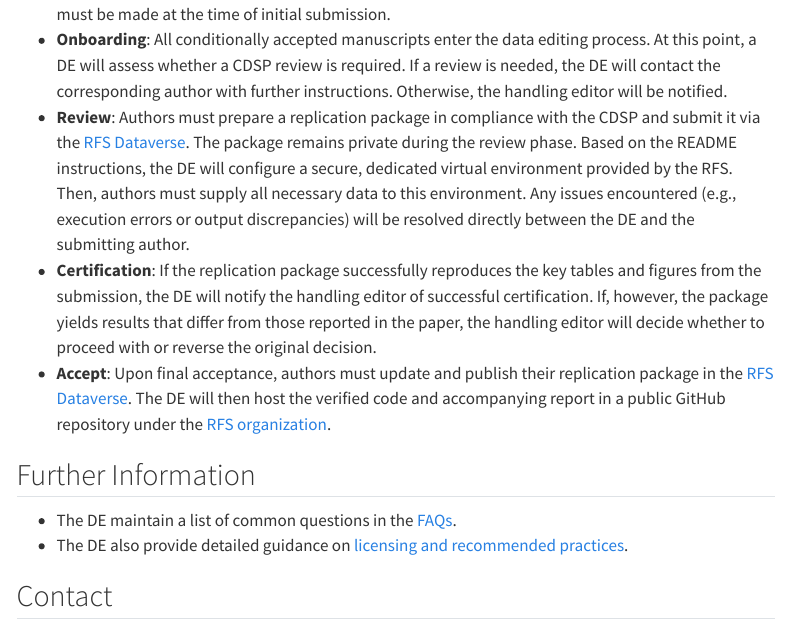
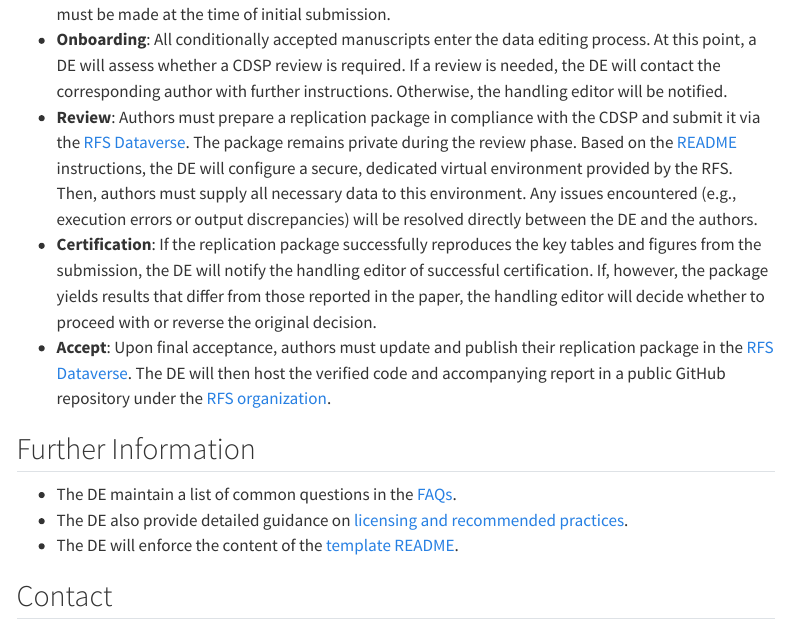
Before and after one commit to review-of-financial-studies/review-of-financial-studies.github.io, a Quarto document (index.qmd): the page in a window 1100 px wide, from 920 px down. Rendered offline with R 4.5, knitr and Pandoc in place of Quarto, with nearby package versions; menus at the side of the page are left out.

Commit message:
Add more README references

```diff
--- a/index.qmd
+++ b/index.qmd
@@ -39,7 +39,7 @@ flowchart LR
 
 - **Submission**: Please read the [Guidelines for Submission](https://sfs.org/guidelines-for-submissions/). Any requests for exemption from the CDSP must be made at the time of initial submission.
 - **Onboarding**: All conditionally accepted manuscripts enter the data editing process. At this point, a DE will assess whether a CDSP review is required. If a review is needed, the DE will contact the corresponding author with further instructions. Otherwise, the handling editor will be notified.
-- **Review**:  Authors must prepare a replication package in compliance with the CDSP and submit it via the [RFS Dataverse](https://dataverse.harvard.edu/dataverse/rfs). The package remains private during the review phase. Based on the README instructions, the DE will configure a secure, dedicated virtual environment provided by the RFS. Then, authors must supply all necessary data to this environment. Any issues encountered (e.g., execution errors or output discrepancies) will be resolved directly between the DE and the submitting author.
+- **Review**:  Authors must prepare a replication package in compliance with the CDSP and submit it via the [RFS Dataverse](https://dataverse.harvard.edu/dataverse/rfs). The package remains private during the review phase. Based on the [README](https://social-science-data-editors.github.io/template_README/) instructions, the DE will configure a secure, dedicated virtual environment provided by the RFS. Then, authors must supply all necessary data to this environment. Any issues encountered (e.g., execution errors or output discrepancies) will be resolved directly between the DE and the authors.
 - **Certification**: If the replication package successfully reproduces the key tables and figures from the submission, the DE will notify the handling editor of successful certification. If, however, the package yields results that differ from those reported in the paper, the handling editor will decide whether to proceed with or reverse the original decision.
 - **Accept**: Upon final acceptance, authors must update and publish their replication package in the [RFS Dataverse](https://dataverse.harvard.edu/dataverse/rfs). The DE will then host the verified code and accompanying report in a public GitHub repository under the [RFS organization](https://github.com/review-of-financial-studies).
 
@@ -47,6 +47,7 @@ flowchart LR
 
 - The DE maintain a list of common questions in the [FAQs](faqs.qmd).
 - The DE also provide detailed guidance on [licensing and recommended practices](license.qmd).
+- The DE will enforce the content of the [template README](https://social-science-data-editors.github.io/template_README/).
 
 ## Contact
 
```
Also changed, not shown: docs/search.json, 1 other file.
